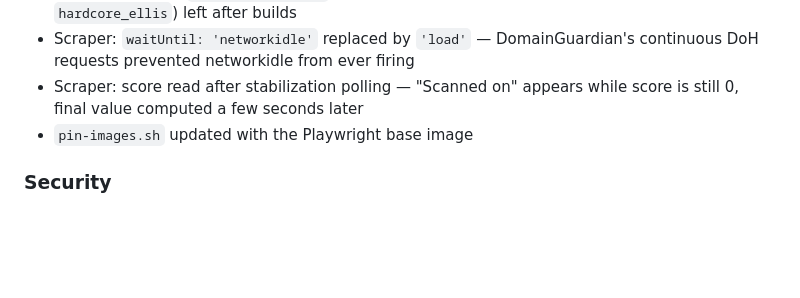
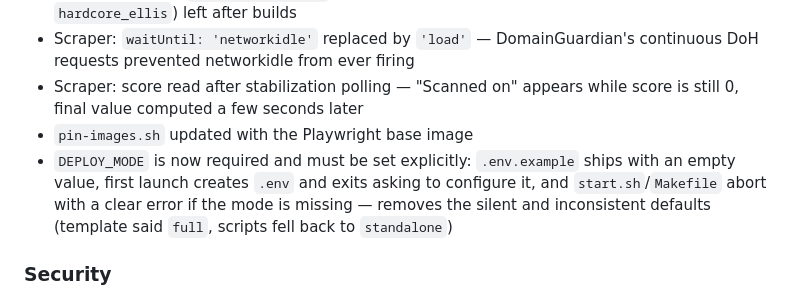
Before and after one commit to boscorelly/mailhsc, a Markdown page: CHANGELOG.md, the part around the change. Drawn GitHub-style; blank space fills up the shorter version.

```diff
--- a/CHANGELOG.md
+++ b/CHANGELOG.md
@@ -27,6 +27,7 @@ All notable changes to MailHSC are documented in this file.
 - Scraper: `waitUntil: 'networkidle'` replaced by `'load'` — DomainGuardian's continuous DoH requests prevented networkidle from ever firing
 - Scraper: score read after stabilization polling — "Scanned on" appears while score is still 0, final value computed a few seconds later
 - `pin-images.sh` updated with the Playwright base image
+- `DEPLOY_MODE` is now required and must be set explicitly: `.env.example` ships with an empty value, first launch creates `.env` and exits asking to configure it, and `start.sh`/`Makefile` abort with a clear error if the mode is missing — removes the silent and inconsistent defaults (template said `full`, scripts fell back to `standalone`)
 
 ### Security
 - `/api/dg` rate-limited Go-side (10 req/min per IP, sliding window with periodic purge) — works in both full and standalone modes; Traefik-side limit removed to avoid double counting
```
